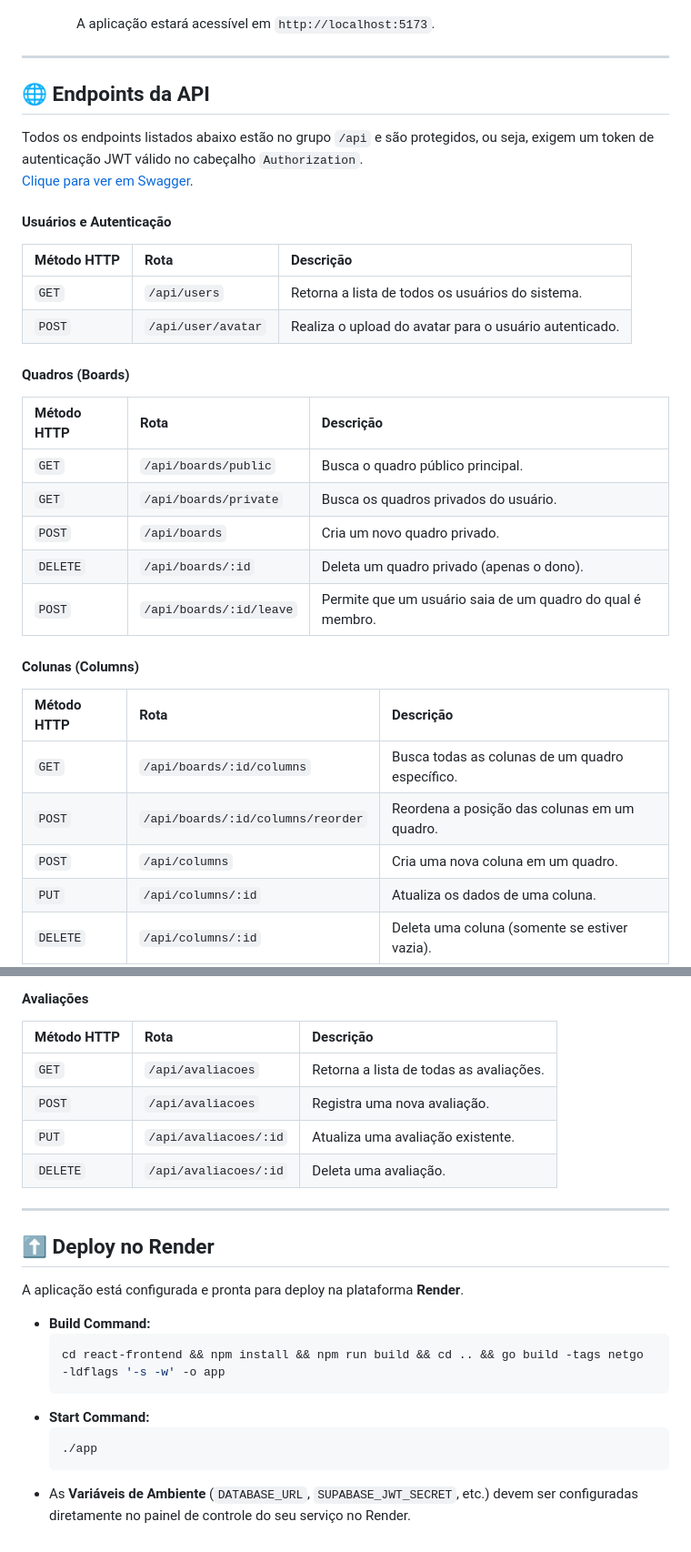
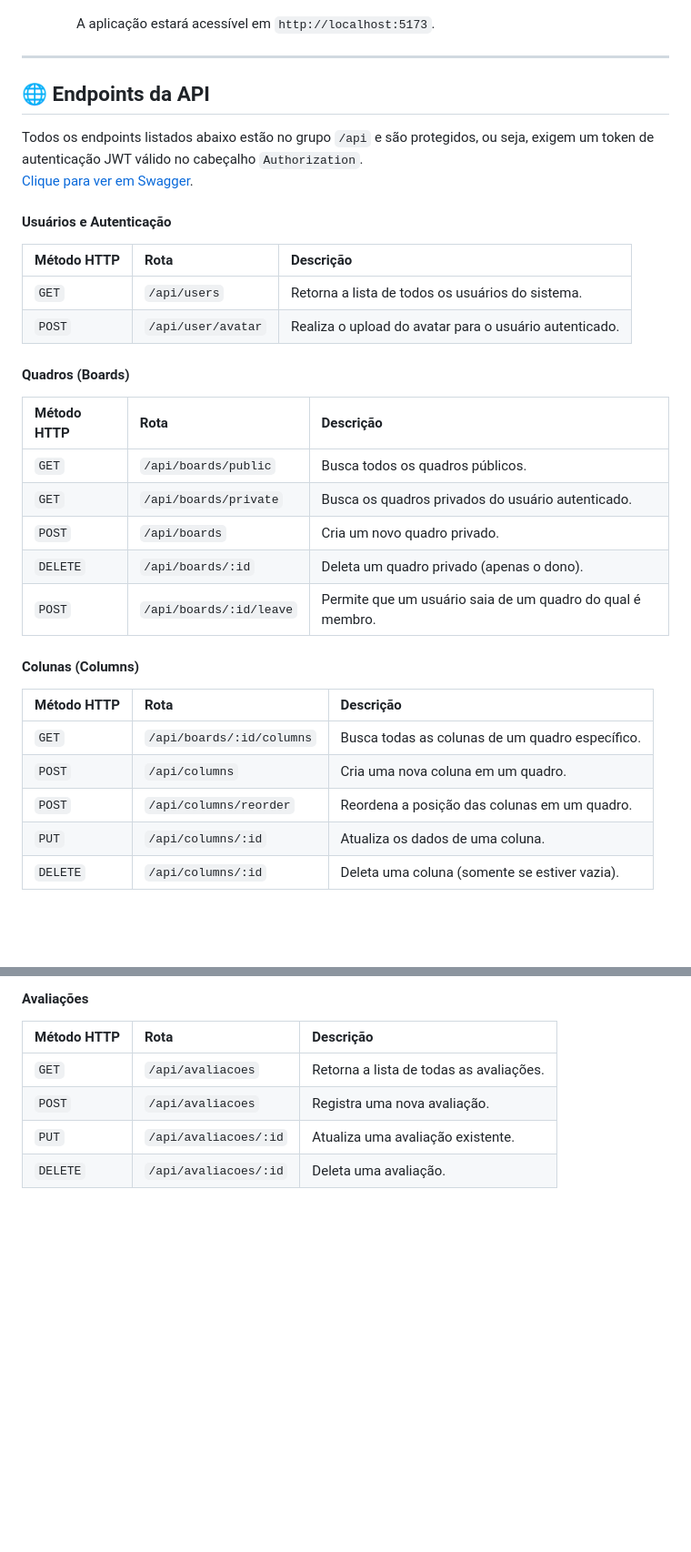
Before and after one commit to toomazs/NM-TaskHub, a Markdown page: README.md, 2 parts joined by grey strips. Shown: that part at 91% size. Drawn GitHub-style; blank space fills up the shorter version.

````diff
--- a/README.md
+++ b/README.md
@@ -141,9 +133,9 @@ Para rodar este projeto em sua máquina local, siga os passos abaixo.
 
 ---
 
-## 🌐 **Endpoints da API**
+## 🌐 Endpoints da API
 
-Todos os endpoints listados abaixo estão no grupo `/api` e são protegidos, ou seja, exigem um token de autenticação JWT válido no cabeçalho `Authorization`. <br>
+Todos os endpoints listados abaixo estão no grupo `/api` e são protegidos, ou seja, exigem um token de autenticação JWT válido no cabeçalho `Authorization`.<br>
 [Clique para ver em Swagger](https://app.swaggerhub.com/apis-docs/tomazinc/n-multifibra_kanban_api/2.0.1).
 
 #### Usuários e Autenticação
@@ -155,8 +147,8 @@ Todos os endpoints listados abaixo estão no grupo `/api` e são protegidos, ou
 #### Quadros (Boards)
 | Método HTTP | Rota | Descrição |
 | :--- | :--- | :--- |
-| `GET` | `/api/boards/public` | Busca o quadro público principal. |
-| `GET` | `/api/boards/private` | Busca os quadros privados do usuário. |
+| `GET` | `/api/boards/public` | Busca todos os quadros públicos. |
+| `GET` | `/api/boards/private` | Busca os quadros privados do usuário autenticado. |
 | `POST` | `/api/boards` | Cria um novo quadro privado. |
 | `DELETE` | `/api/boards/:id` | Deleta um quadro privado (apenas o dono). |
 | `POST` | `/api/boards/:id/leave` | Permite que um usuário saia de um quadro do qual é membro. |
@@ -165,8 +157,8 @@ Todos os endpoints listados abaixo estão no grupo `/api` e são protegidos, ou
 | Método HTTP | Rota | Descrição |
 | :--- | :--- | :--- |
 | `GET` | `/api/boards/:id/columns` | Busca todas as colunas de um quadro específico. |
-| `POST` | `/api/boards/:id/columns/reorder` | Reordena a posição das colunas em um quadro. |
 | `POST` | `/api/columns` | Cria uma nova coluna em um quadro. |
+| `POST` | `/api/columns/reorder` | Reordena a posição das colunas em um quadro. |
 | `PUT` | `/api/columns/:id` | Atualiza os dados de uma coluna. |
 | `DELETE` | `/api/columns/:id` | Deleta uma coluna (somente se estiver vazia). |
 
@@ -219,19 +211,3 @@ Todos os endpoints listados abaixo estão no grupo `/api` e são protegidos, ou
 | `POST` | `/api/avaliacoes` | Registra uma nova avaliação. |
 | `PUT` | `/api/avaliacoes/:id` | Atualiza uma avaliação existente. |
 | `DELETE` | `/api/avaliacoes/:id` | Deleta uma avaliação. |
-
----
-
-## ⬆️ Deploy no Render
-
-A aplicação está configurada e pronta para deploy na plataforma **Render**.
-
--   **Build Command:**
-    ```bash
-    cd react-frontend && npm install && npm run build && cd .. && go build -tags netgo -ldflags '-s -w' -o app
-    ```
--   **Start Command:**
-    ```bash
-    ./app
-    ```
--   As **Variáveis de Ambiente** (`DATABASE_URL`, `SUPABASE_JWT_SECRET`, etc.) devem ser configuradas diretamente no painel de controle do seu serviço no Render.
````
Also changed, not shown: other parts of README.md (+14 -22 lines).
